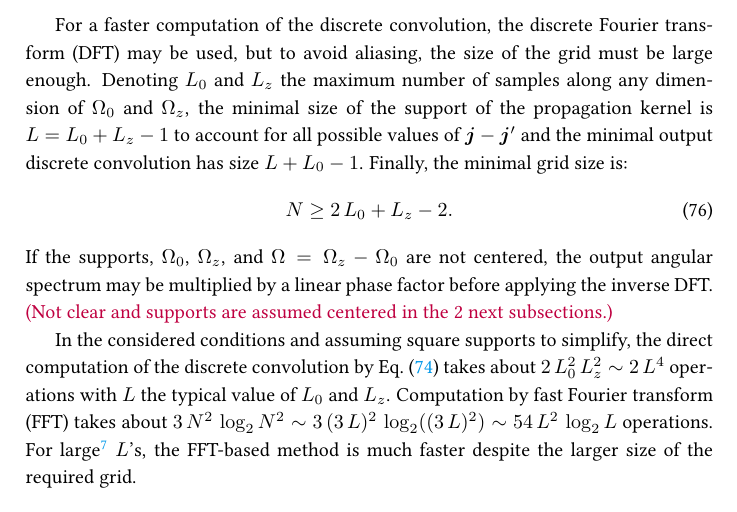
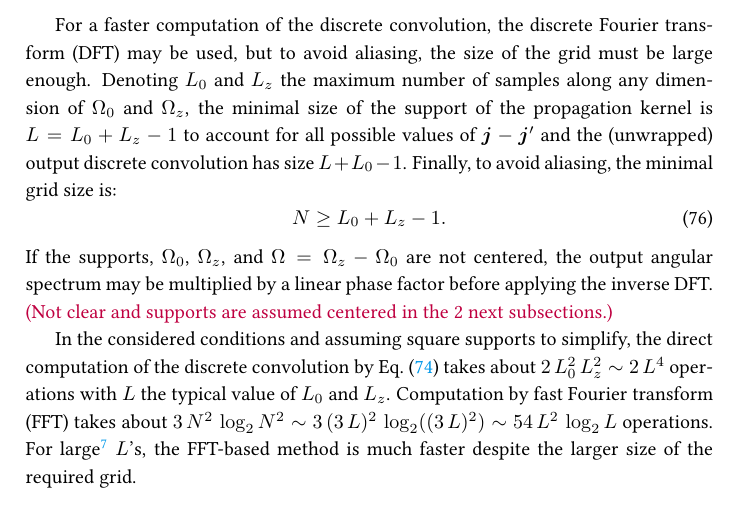
Before and after one commit to emmt/about-Fourier-optics, a LaTeX document (about-Fourier-optics.tex): part of page 19 of 39, cut so that both start at the same text. Compiled offline with pdfLaTeX.

Commit message:
Fix bounds for convolution

```diff
--- a/about-Fourier-optics.tex
+++ b/about-Fourier-optics.tex
@@ -1349,11 +1349,11 @@ transform (DFT) may be used, but to avoid aliasing, the size of the grid must
 be large enough. Denoting $L_{0}$ and $L_{z}$ the maximum number of samples
 along any dimension of $Ω_{0}$ and $Ω_{z}$, the minimal size of the support of
 the propagation kernel is $L = L_{0} + L_{z} - 1$ to account for all possible
-values of $\V{j} - \V{j}'$ and the minimal output discrete convolution has size
-$L + L_{0} - 1$. Finally, the minimal grid size is:
+values of $\V{j} - \V{j}'$ and the (unwrapped) output discrete convolution has
+size $L + L_{0} - 1$. Finally, to avoid aliasing, the minimal grid size is:
 \begin{equation}
   \label{eq:convolution-grid-size}
-  N ≥ 2\,L_{0} + L_{z} - 2.
+  N ≥ L_{0} + L_{z} - 1.
 \end{equation}
 If the supports, $Ω_{0}$, $Ω_{z}$, and $Ω = Ω_{z} - Ω_{0}$ are not centered,
 the output angular spectrum may be multiplied by a linear phase factor before
```
